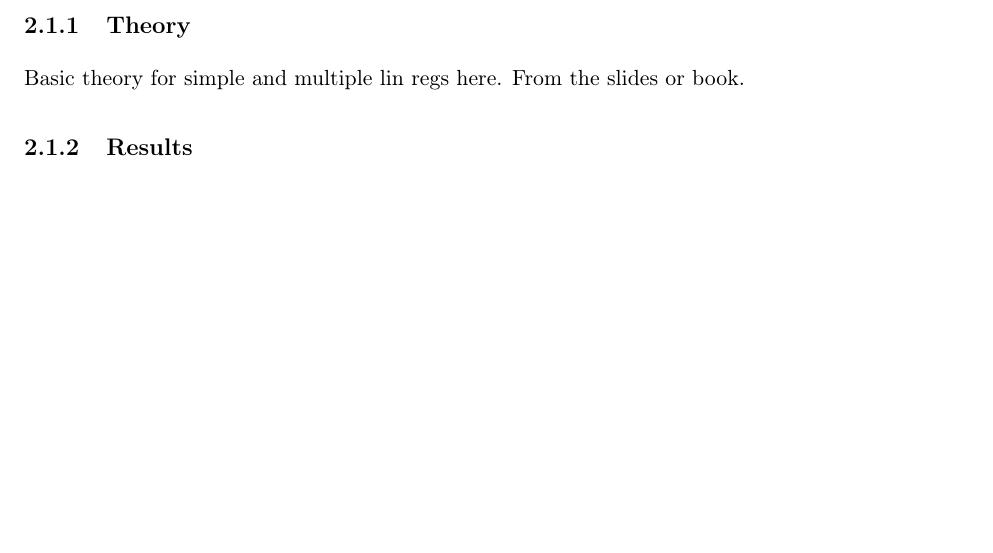
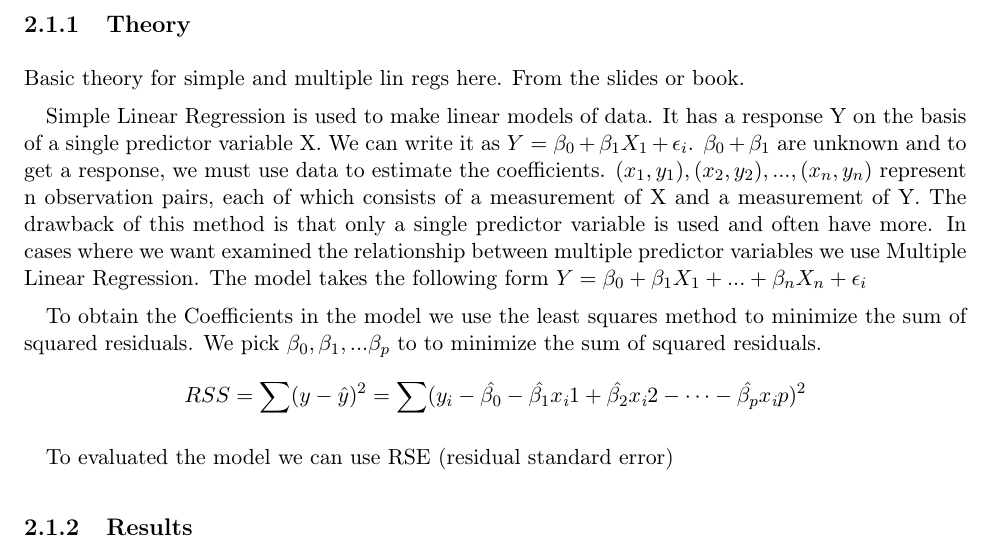
Before and after one commit to entvex/DecisionSupportSystems, a LaTeX book (Report/report.tex, which reads Report/regression/multipleLinearRegression/multipleLinearRegression.tex): part of page 5 of 24, cut so that both start at the same text, the shorter picture padded with empty space. Compiled offline with pdfLaTeX.

Commit message:
Started on the report for linear regession

```diff
--- a/Report/regression/multipleLinearRegression/multipleLinearRegression.tex
+++ b/Report/regression/multipleLinearRegression/multipleLinearRegression.tex
@@ -4,6 +4,19 @@
 
 Basic theory for simple and multiple lin regs here. From the slides or book.
 
+Simple Linear Regression is used to make linear models of data. It has a response Y on the basis of a single predictor variable X. We can write it as
+$Y = \beta_0 + \beta_1 X_1 + \epsilon_i$.
+$ \beta_0 + \beta_1 $ are unknown and to get a response, we must use data to estimate the coefficients.
+$(x_1, y_1), (x_2, y_2), . . . , (x_n, y_n)$
+represent n observation pairs, each of which consists of a measurement of X and a measurement of Y. The drawback of this method is that only a single predictor variable is used and often have more.
+ In cases where we want examined the relationship between multiple predictor variables we use Multiple Linear Regression. The model takes the following form $Y = \beta_0 + \beta_1 X_1 + ... + \beta_n X_n + \epsilon_i$
+
+To obtain the Coefficients in the model we use the least squares method to minimize the sum of squared residuals. We pick $\beta_0, \beta_1, ... \beta_p$ to to minimize the sum of squared residuals.
+$$RSS = \sum (y - \hat{y})^2 = \sum( y_i - \hat{\beta_0} - \hat{\beta_1}x_\textit{i}1 + \hat{\beta_2}x_\textit{i}2 - \dots - \hat{\beta_p}x_\textit{i}p )^2$$
+
+To evaluated the model we can use RSE (residual standard error)
+
+
 \subsection{Results}
 
 LAB 3.6.2 + 3.6.3
```
Also changed, not shown: Report/regression/regression.tex (+2 -0 lines), Report/report.pdf, 1 other file.
